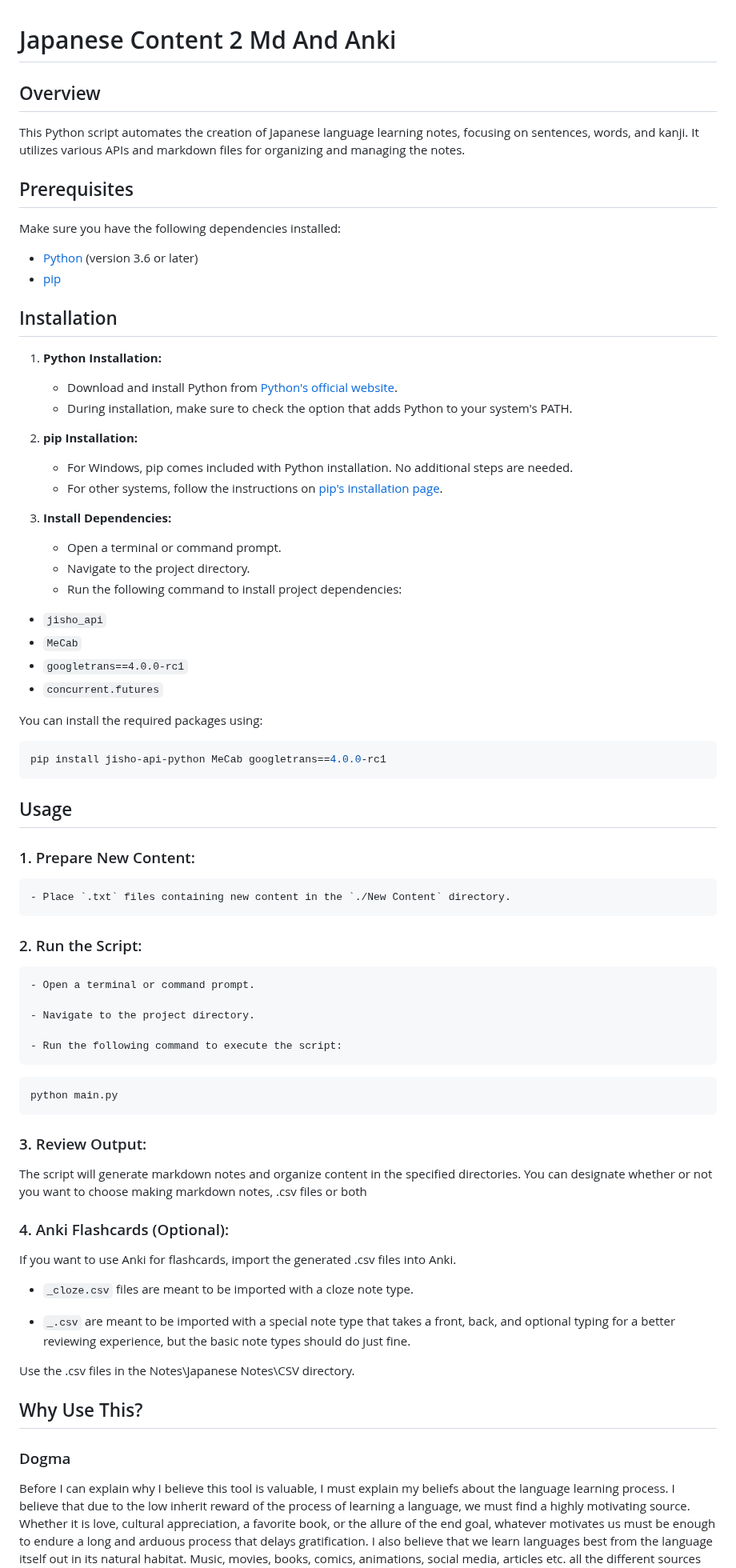
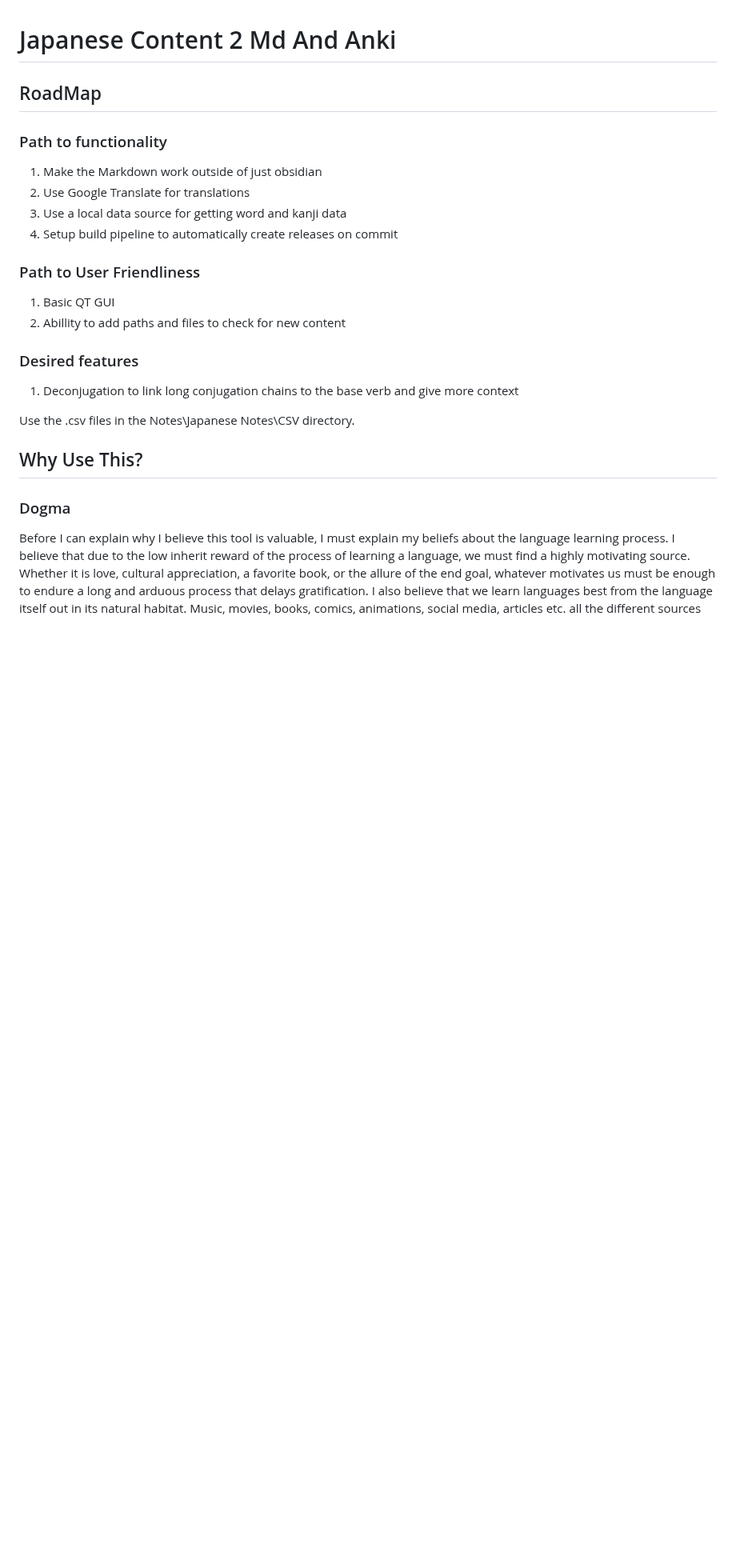
Before and after one commit to TheShadowblast123/Japanese-Content-2-Md-And-Anki, a Markdown page: README.md, the part around the change. Shown at 80% size. GitHub-like rendering; blank space fills up the shorter version.

Commit message:
roadmap for project

````diff
--- a/README.md
+++ b/README.md
@@ -1,69 +1,20 @@
 # Japanese Content 2 Md And Anki
 
-## Overview
+## RoadMap
 
-This Python script automates the creation of Japanese language learning notes, focusing on sentences, words, and kanji. It utilizes various APIs and markdown files for organizing and managing the notes.
+### Path to functionality
 
-## Prerequisites
+1. Make the Markdown work outside of just obsidian
+2. Use Google Translate for translations
+3. Use a local data source for getting word and kanji data
+4. Setup build pipeline to automatically create releases on commit
 
-Make sure you have the following dependencies installed:
+### Path to User Friendliness
+1. Basic QT GUI
+2. Abillity to add paths and files to check for new content
 
-- [Python](https://www.python.org/downloads/) (version 3.6 or later)
-- [pip](https://pip.pypa.io/en/stable/installation/)
-
-## Installation
-
-1. **Python Installation:**
-	- Download and install Python from [Python's official website](https://www.python.org/downloads/).
-	- During installation, make sure to check the option that adds Python to your system's PATH.
-
-2. **pip Installation:**
-	- For Windows, pip comes included with Python installation. No additional steps are needed.
-	- For other systems, follow the instructions on [pip's installation page](https://pip.pypa.io/en/stable/installation/).
-
-3. **Install Dependencies:**
-	- Open a terminal or command prompt.
-	- Navigate to the project directory.
-	- Run the following command to install project dependencies:
-
-- `jisho_api`
-- `MeCab`
-- `googletrans==4.0.0-rc1`
-- `concurrent.futures`
-
-You can install the required packages using:
-
-```bash
-pip install jisho-api-python MeCab googletrans==4.0.0-rc1
-```
-
-
-## Usage
-
-### 1. Prepare New Content:
-
-	- Place `.txt` files containing new content in the `./New Content` directory.
-
-### 2. Run the Script:
-
-	- Open a terminal or command prompt.
-
-	- Navigate to the project directory.
-
-	- Run the following command to execute the script:
-
-```bash
-python main.py
-```
-### 3. Review Output:
-The script will generate markdown notes and organize content in the specified directories.
-You can designate whether or not you want to choose making markdown notes, .csv files or both
-
-### 4. Anki Flashcards (Optional):
-If you want to use Anki for flashcards, import the generated .csv files into Anki.
-- `_cloze.csv` files are meant to be imported with a cloze note type.
-
-- `_.csv` are meant to be imported with a special note type that takes a front, back, and optional typing for a better reviewing experience, but the basic note types should do just fine.
+### Desired features
+1. Deconjugation to link long conjugation chains to the base verb and give more context
 
 Use the .csv files in the Notes\Japanese Notes\CSV directory.
 ## Why Use This?
````
